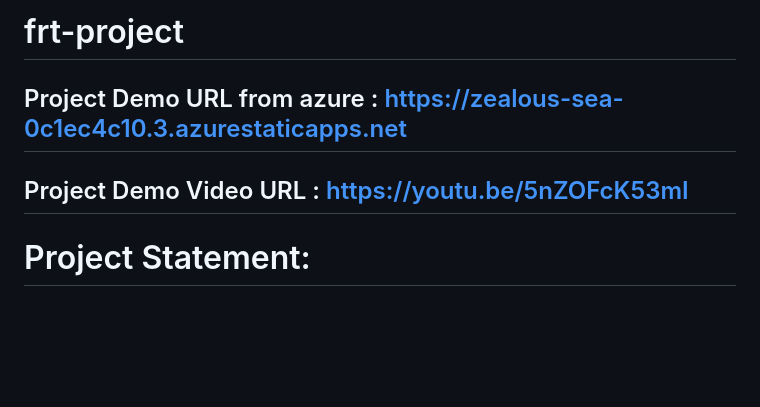
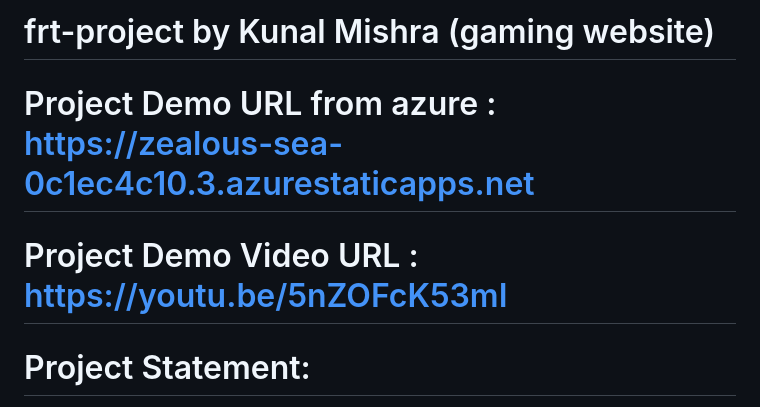
Before and after one commit to kunalmishra99/frt-project, a Markdown page: README.md, the part around the change. GitHub-like rendering; blank space fills up the shorter version.

```diff
--- a/README.md
+++ b/README.md
@@ -1,8 +1,8 @@
-# frt-project
+# frt-project by Kunal Mishra (gaming website)
 
-## Project Demo URL from azure   : https://zealous-sea-0c1ec4c10.3.azurestaticapps.net
+# Project Demo URL from azure   : https://zealous-sea-0c1ec4c10.3.azurestaticapps.net
 
-## Project Demo Video URL :  https://youtu.be/5nZOFcK53mI
+# Project Demo Video URL :  https://youtu.be/5nZOFcK53mI
 
 # Project Statement:
 In my website I create a gaming website where people can knew about the games that are launching and their Launch dates learn how to play games and download games and can check their health by using health bot
```
